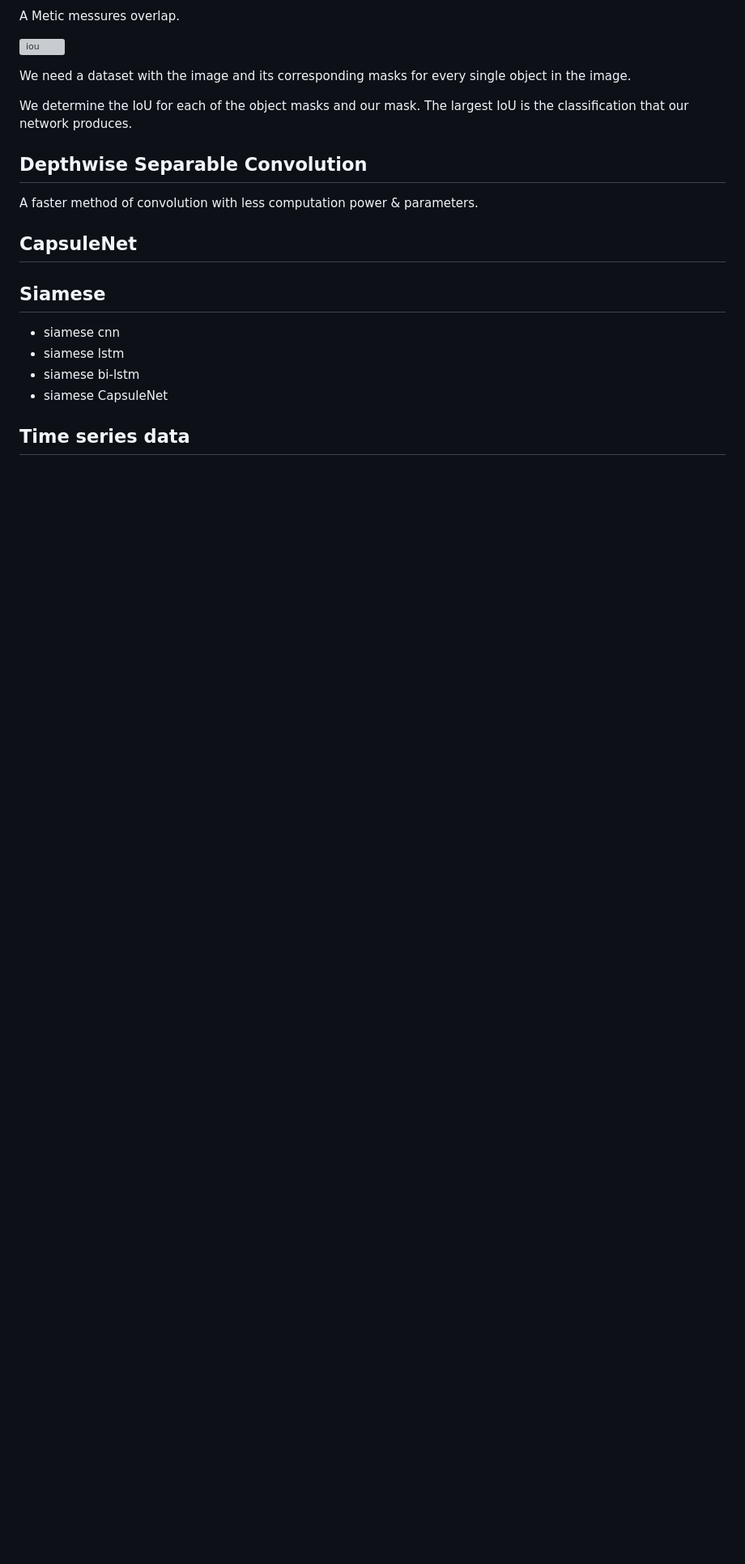
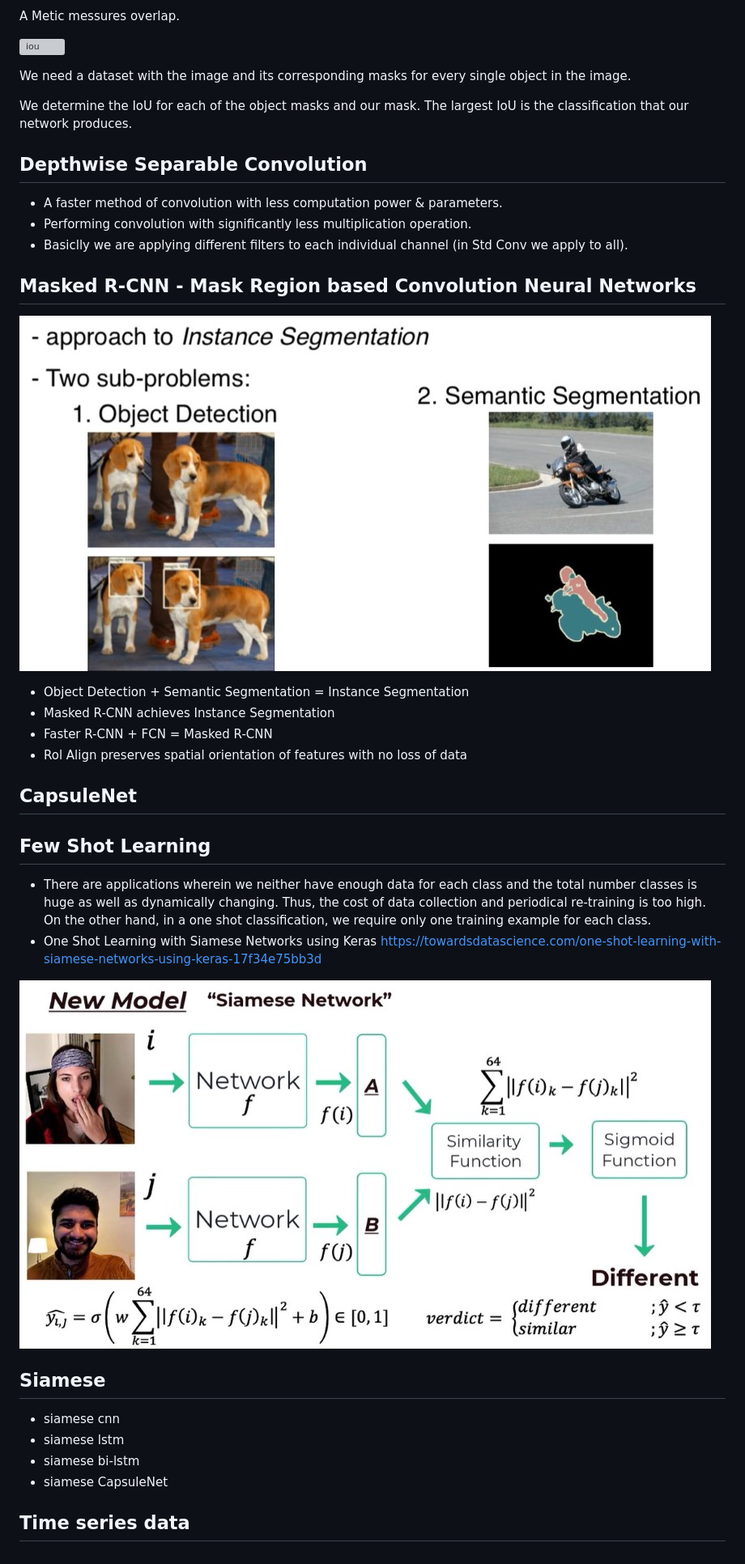
Before and after one commit to yazdipour/notes, a Markdown page: ml/deep.md, the part around one of its changes. Shown at 81% size. Drawn GitHub-style; pictures changed too: ml/assets/cnn/few.jpg (added), ml/assets/cnn/maskedrcnn.jpg (added); blank space fills up the shorter version; grey boxes are pictures that could not be loaded.

```diff
--- a/ml/deep.md
+++ b/ml/deep.md
@@ -288,9 +309,27 @@ We determine the IoU for each of the object masks and our mask. The largest IoU
 
 ## Depthwise Separable Convolution
 
-A faster method of convolution with less computation power & parameters.
+- A faster method of convolution with less computation power & parameters.
+- Performing convolution with significantly less multiplication operation.
+- Basiclly we are applying different filters to each individual channel (in Std Conv we apply to all).
+
+## Masked R-CNN - Mask Region based Convolution Neural Networks
+
+![masked](assets/cnn/maskedrcnn.jpg)
+
+- Object Detection + Semantic Segmentation = Instance Segmentation
+- Masked R-CNN achieves Instance Segmentation
+- Faster R-CNN + FCN = Masked R-CNN
+- Rol Align preserves spatial orientation of features with no loss of data
 
 ## CapsuleNet
+
+## Few Shot Learning
+
+- There are applications wherein we neither have enough data for each class and the total number classes is huge as well as dynamically changing. Thus, the cost of data collection and periodical re-training is too high. On the other hand, in a one shot classification, we require only one training example for each class.
+- One Shot Learning with Siamese Networks using Keras <https://towardsdatascience.com/one-shot-learning-with-siamese-networks-using-keras-17f34e75bb3d>
+
+![few shot](assets/cnn/few.jpg)
 
 ## Siamese
 
```
Also changed, not shown: other parts of ml/deep.md (+21 -0 lines), ml/machinelearning.md (+7 -0 lines), ml/nlp.md (+8 -0 lines), ml/assets/cnn/dropout.jpg (added), ml/assets/measure1.jpg (added), ml/assets/measure2.jpg (added).
